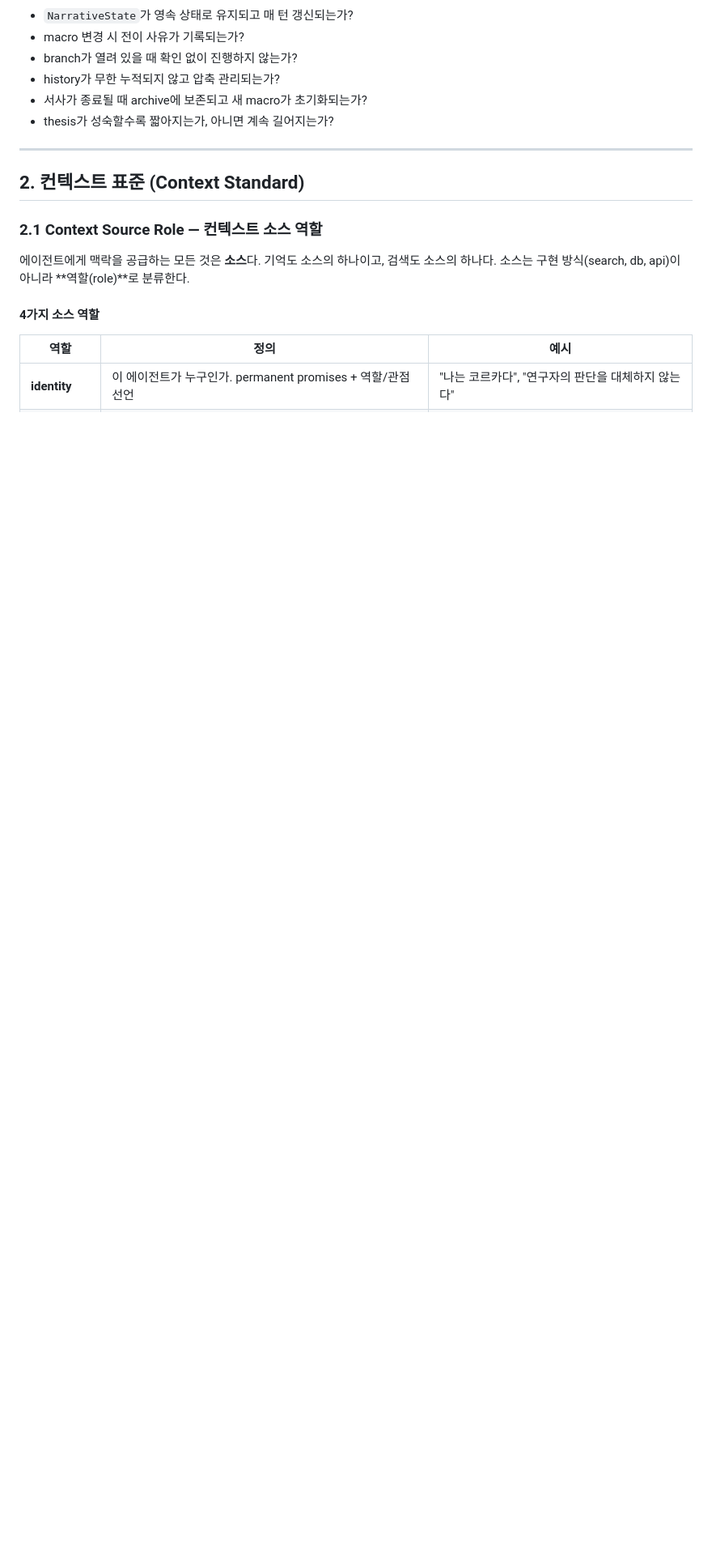
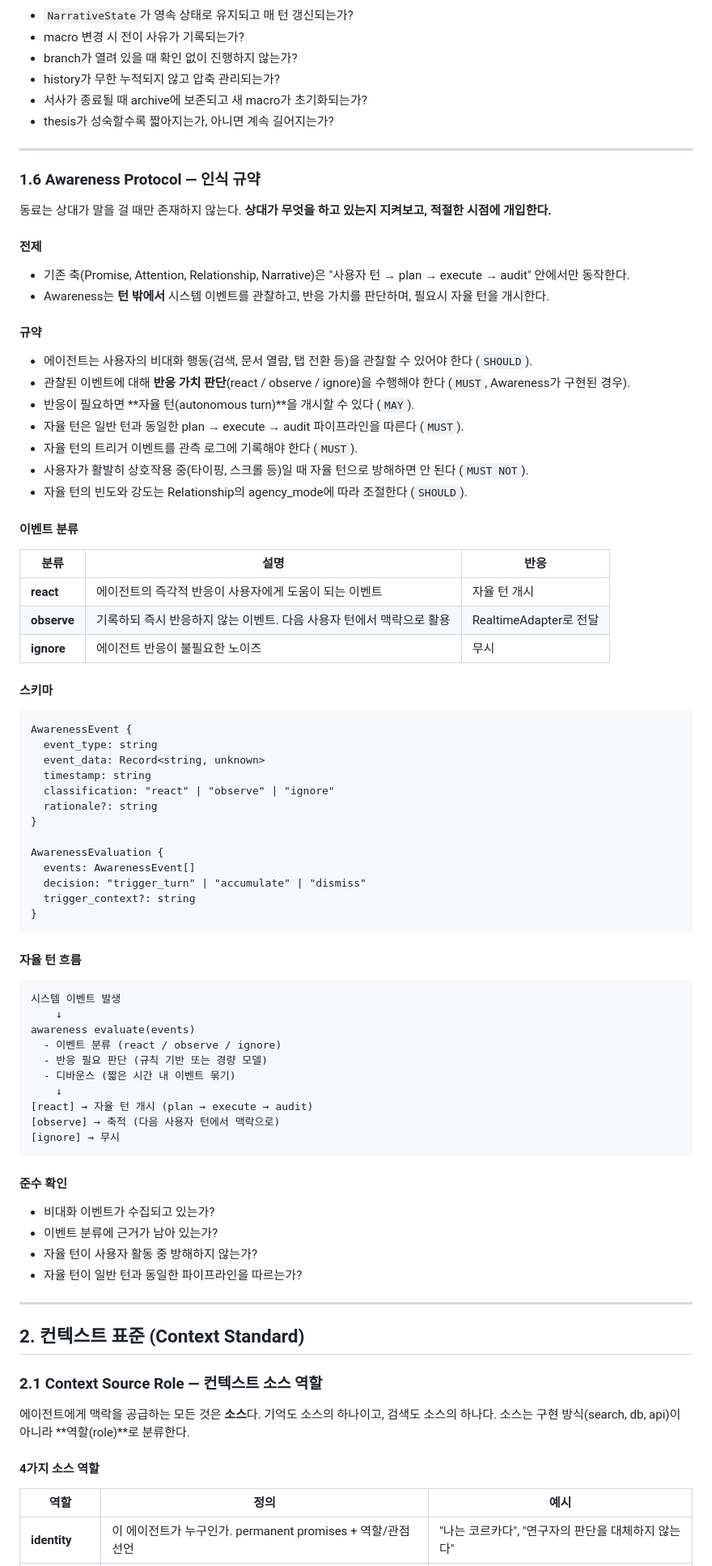
Before and after one commit to jaeyoung2026/co-actor, a Markdown page: CO-ACTOR-STANDARD.md, the part around one of its changes. Shown at 81% size. Rendered like a GitHub page; blank space fills up the shorter version.

Commit message:
docs: Co-actor Standard v0.3 — Awareness Protocol + 5축 체계
- 3축 → 5축: Promise, Attention, Relationship + Narrative + Awareness
- Awareness Protocol (1.6): 비대화 행동 관찰, 이벤트 분류(react/observe/ignore), 자율 턴
- 최소 준수 프로파일 10항목으로 확장

Co-Authored-By: Claude Opus 4.6 (1M context) <noreply@anthropic.com>

````diff
--- a/CO-ACTOR-STANDARD.md
+++ b/CO-ACTOR-STANDARD.md
@@ -301,6 +303,70 @@ audit은 `narrative_coherence`를 보조 판정 항목으로 점검한다:
 
 ---
 
+### 1.6 Awareness Protocol — 인식 규약
+
+동료는 상대가 말을 걸 때만 존재하지 않는다. **상대가 무엇을 하고 있는지 지켜보고, 적절한 시점에 개입한다.**
+
+#### 전제
+- 기존 축(Promise, Attention, Relationship, Narrative)은 "사용자 턴 → plan → execute → audit" 안에서만 동작한다.
+- Awareness는 **턴 밖에서** 시스템 이벤트를 관찰하고, 반응 가치를 판단하며, 필요시 자율 턴을 개시한다.
+
+#### 규약
+- 에이전트는 사용자의 비대화 행동(검색, 문서 열람, 탭 전환 등)을 관찰할 수 있어야 한다 (`SHOULD`).
+- 관찰된 이벤트에 대해 **반응 가치 판단**(react / observe / ignore)을 수행해야 한다 (`MUST`, Awareness가 구현된 경우).
+- 반응이 필요하면 **자율 턴(autonomous turn)**을 개시할 수 있다 (`MAY`).
+- 자율 턴은 일반 턴과 동일한 plan → execute → audit 파이프라인을 따른다 (`MUST`).
+- 자율 턴의 트리거 이벤트를 관측 로그에 기록해야 한다 (`MUST`).
+- 사용자가 활발히 상호작용 중(타이핑, 스크롤 등)일 때 자율 턴으로 방해하면 안 된다 (`MUST NOT`).
+- 자율 턴의 빈도와 강도는 Relationship의 agency_mode에 따라 조절한다 (`SHOULD`).
+
+#### 이벤트 분류
+
+| 분류 | 설명 | 반응 |
+|------|------|------|
+| **react** | 에이전트의 즉각적 반응이 사용자에게 도움이 되는 이벤트 | 자율 턴 개시 |
+| **observe** | 기록하되 즉시 반응하지 않는 이벤트. 다음 사용자 턴에서 맥락으로 활용 | RealtimeAdapter로 전달 |
+| **ignore** | 에이전트 반응이 불필요한 노이즈 | 무시 |
+
+#### 스키마
+```
+AwarenessEvent {
+  event_type: string
+  event_data: Record<string, unknown>
+  timestamp: string
+  classification: "react" | "observe" | "ignore"
+  rationale?: string
+}
+
+AwarenessEvaluation {
+  events: AwarenessEvent[]
+  decision: "trigger_turn" | "accumulate" | "dismiss"
+  trigger_context?: string
+}
+```
+
+#### 자율 턴 흐름
+```
+시스템 이벤트 발생
+    ↓
+awareness evaluate(events)
+  - 이벤트 분류 (react / observe / ignore)
+  - 반응 필요 판단 (규칙 기반 또는 경량 모델)
+  - 디바운스 (짧은 시간 내 이벤트 묶기)
+    ↓
+[react] → 자율 턴 개시 (plan → execute → audit)
+[observe] → 축적 (다음 사용자 턴에서 맥락으로)
+[ignore] → 무시
+```
+
+#### 준수 확인
+- 비대화 이벤트가 수집되고 있는가?
+- 이벤트 분류에 근거가 남아 있는가?
+- 자율 턴이 사용자 활동 중 방해하지 않는가?
+- 자율 턴이 일반 턴과 동일한 파이프라인을 따르는가?
+
+---
+
 ## 2. 컨텍스트 표준 (Context Standard)
 
 ### 2.1 Context Source Role — 컨텍스트 소스 역할
````
Also changed, not shown: other parts of CO-ACTOR-STANDARD.md (+5 -1 lines).
